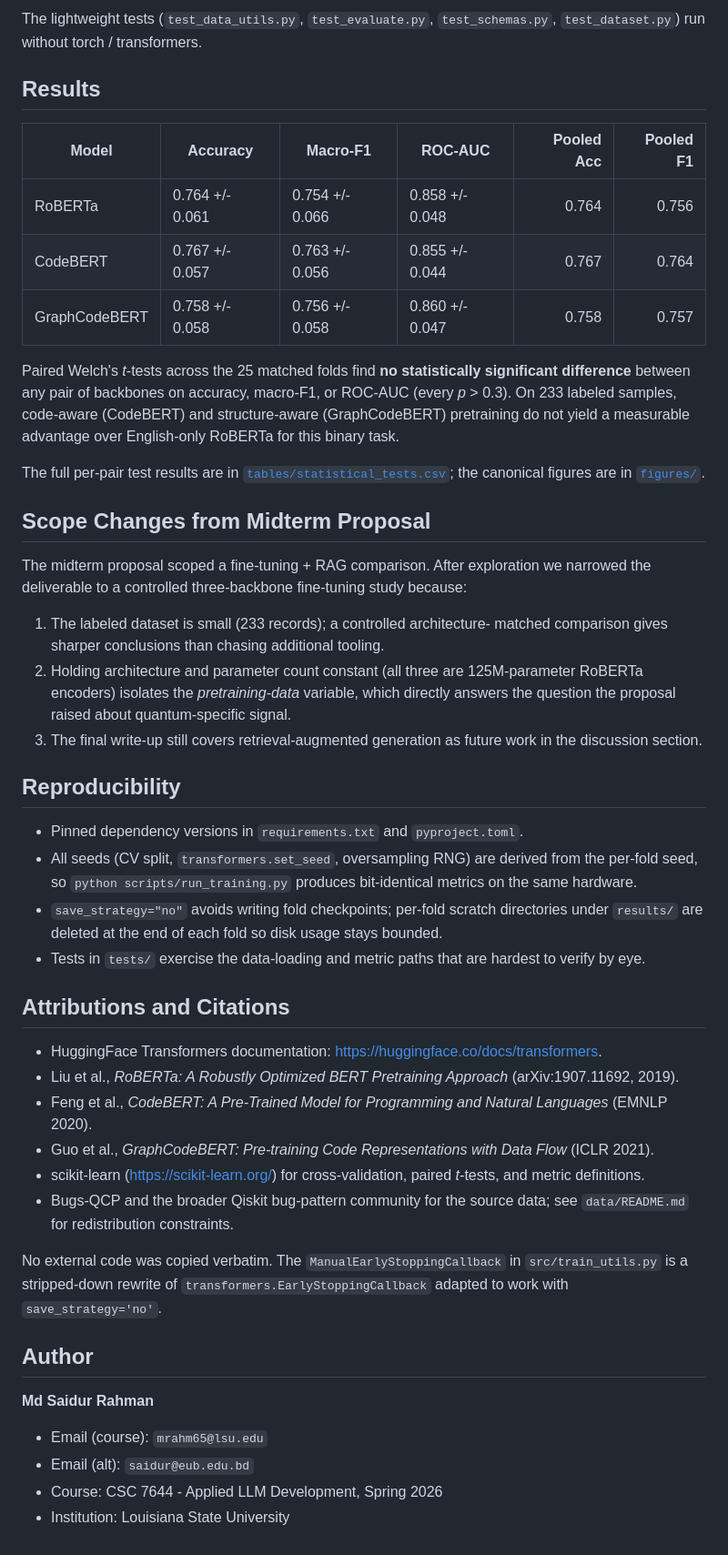
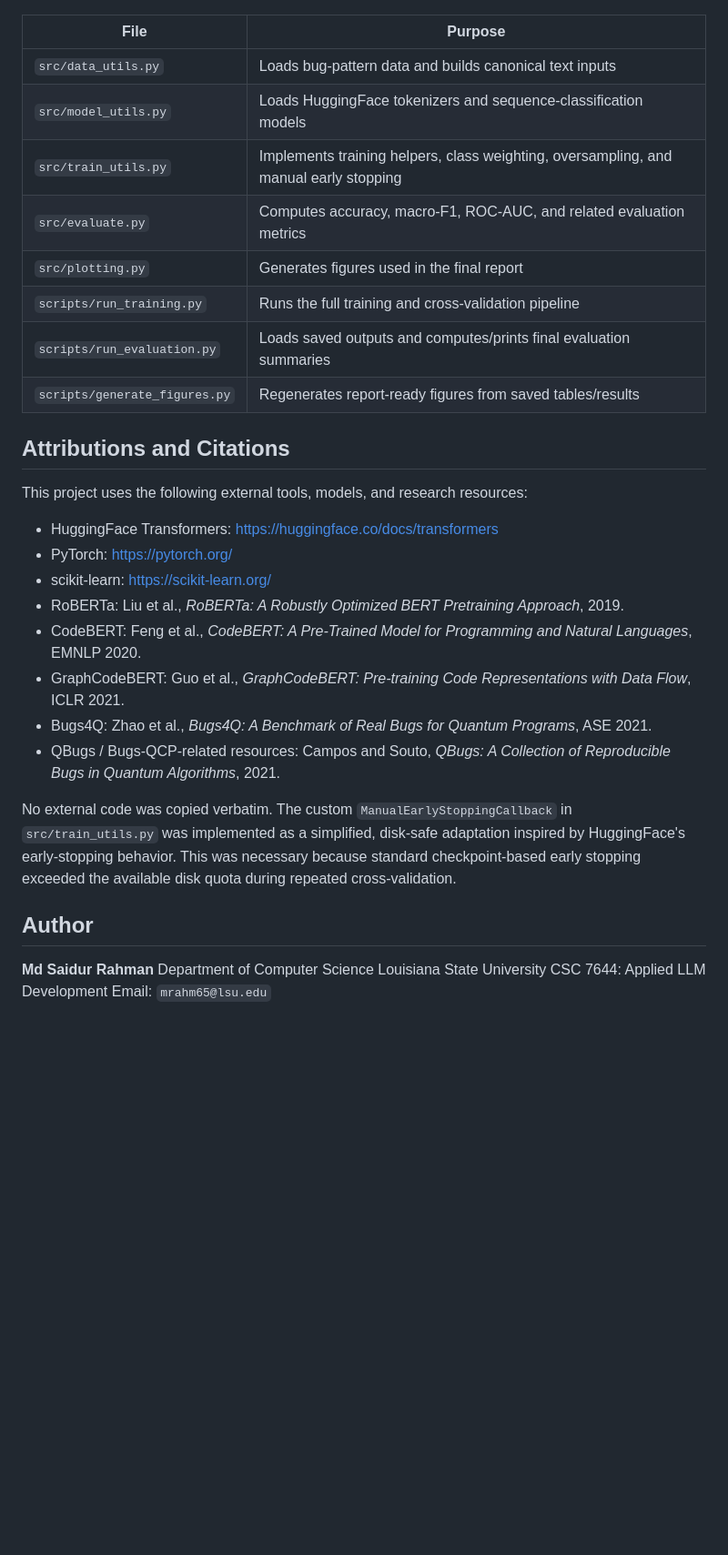
Before and after one commit to mrahm65/CSC-7644_Fine-Tuning-LLMs-for-Bug-Detection-in-Quantum-Software, a Markdown page: README.md, the part around one of its changes. Shown at 91% size. Rendered like a GitHub page; blank space fills up the shorter version.

```diff
--- a/README.md
+++ b/README.md
@@ -174,76 +255,33 @@ TMPDIR=/tmp pytest tests/ -q
-The lightweight tests (`test_data_utils.py`, `test_evaluate.py`,
-`test_schemas.py`, `test_dataset.py`) run without torch / transformers.
-
-## Results
-
-| Model         | Accuracy        | Macro-F1        | ROC-AUC         | Pooled Acc | Pooled F1 |
-|---------------|-----------------|-----------------|-----------------|-----------:|----------:|
-| RoBERTa       | 0.764 +/- 0.061 | 0.754 +/- 0.066 | 0.858 +/- 0.048 |      0.764 |     0.756 |
-| CodeBERT      | 0.767 +/- 0.057 | 0.763 +/- 0.056 | 0.855 +/- 0.044 |      0.767 |     0.764 |
-| GraphCodeBERT | 0.758 +/- 0.058 | 0.756 +/- 0.058 | 0.860 +/- 0.047 |      0.758 |     0.757 |
-
-Paired Welch's *t*-tests across the 25 matched folds find **no
-statistically significant difference** between any pair of backbones on
-accuracy, macro-F1, or ROC-AUC (every *p* > 0.3). On 233 labeled
-samples, code-aware (CodeBERT) and structure-aware (GraphCodeBERT)
-pretraining do not yield a measurable advantage over English-only
-RoBERTa for this binary task.
-
-The full per-pair test results are in
-[`tables/statistical_tests.csv`](tables/statistical_tests.csv); the
-canonical figures are in [`figures/`](figures/).
-
-## Scope Changes from Midterm Proposal
-
-The midterm proposal scoped a fine-tuning + RAG comparison. After
-exploration we narrowed the deliverable to a controlled three-backbone
-fine-tuning study because:
-
-1. The labeled dataset is small (233 records); a controlled architecture-
-   matched comparison gives sharper conclusions than chasing additional
-   tooling.
-2. Holding architecture and parameter count constant (all three are
-   125M-parameter RoBERTa encoders) isolates the *pretraining-data*
-   variable, which directly answers the question the proposal raised
-   about quantum-specific signal.
-3. The final write-up still covers retrieval-augmented generation as
-   future work in the discussion section.
-
-## Reproducibility
-
-- Pinned dependency versions in `requirements.txt` and `pyproject.toml`.
-- All seeds (CV split, `transformers.set_seed`, oversampling RNG) are
-  derived from the per-fold seed, so `python scripts/run_training.py`
-  produces bit-identical metrics on the same hardware.
-- `save_strategy="no"` avoids writing fold checkpoints; per-fold
-  scratch directories under `results/` are deleted at the end of each
-  fold so disk usage stays bounded.
-- Tests in `tests/` exercise the data-loading and metric paths that are
-  hardest to verify by eye.
+| File                          | Purpose                                                                               |
+| ----------------------------- | ------------------------------------------------------------------------------------- |
+| `src/data_utils.py`           | Loads bug-pattern data and builds canonical text inputs                               |
+| `src/model_utils.py`          | Loads HuggingFace tokenizers and sequence-classification models                       |
+| `src/train_utils.py`          | Implements training helpers, class weighting, oversampling, and manual early stopping |
+| `src/evaluate.py`             | Computes accuracy, macro-F1, ROC-AUC, and related evaluation metrics                  |
+| `src/plotting.py`             | Generates figures used in the final report                                            |
+| `scripts/run_training.py`     | Runs the full training and cross-validation pipeline                                  |
+| `scripts/run_evaluation.py`   | Loads saved outputs and computes/prints final evaluation summaries                    |
+| `scripts/generate_figures.py` | Regenerates report-ready figures from saved tables/results                            |
 
 ## Attributions and Citations
 
-- HuggingFace Transformers documentation: <https://huggingface.co/docs/transformers>.
-- Liu et al., *RoBERTa: A Robustly Optimized BERT Pretraining Approach*
-  (arXiv:1907.11692, 2019).
-- Feng et al., *CodeBERT: A Pre-Trained Model for Programming and
-  Natural Languages* (EMNLP 2020).
-- Guo et al., *GraphCodeBERT: Pre-training Code Representations with
-  Data Flow* (ICLR 2021).
-- scikit-learn (<https://scikit-learn.org/>) for cross-validation, paired
-  *t*-tests, and metric definitions.
-- Bugs-QCP and the broader Qiskit bug-pattern community for the source
-  data; see `data/README.md` for redistribution constraints.
+This project uses the following external tools, models, and research resources:
 
-No external code was copied verbatim. The `ManualEarlyStoppingCallback`
-in `src/train_utils.py` is a stripped-down rewrite of
-`transformers.EarlyStoppingCallback` adapted to work with
-`save_strategy='no'`.
+- HuggingFace Transformers: <https://huggingface.co/docs/transformers>
+- PyTorch: <https://pytorch.org/>
+- scikit-learn: <https://scikit-learn.org/>
+- RoBERTa: Liu et al., *RoBERTa: A Robustly Optimized BERT Pretraining Approach*, 2019.
+- CodeBERT: Feng et al., *CodeBERT: A Pre-Trained Model for Programming and Natural Languages*, EMNLP 2020.
+- GraphCodeBERT: Guo et al., *GraphCodeBERT: Pre-training Code Representations with Data Flow*, ICLR 2021.
+- Bugs4Q: Zhao et al., *Bugs4Q: A Benchmark of Real Bugs for Quantum Programs*, ASE 2021.
+- QBugs / Bugs-QCP-related resources: Campos and Souto, *QBugs: A Collection of Reproducible Bugs in Quantum Algorithms*, 2021.
+
+No external code was copied verbatim. The custom `ManualEarlyStoppingCallback` in `src/train_utils.py` was implemented as a simplified, disk-safe adaptation inspired by HuggingFace's early-stopping behavior. This was necessary because standard checkpoint-based early stopping exceeded the available disk quota during repeated cross-validation.
 
 ## Author
 
 **Md Saidur Rahman**
-- Email (course): `mrahm65@lsu.edu`
-- Email (alt):    `saidur@eub.edu.bd`
-- Course:         CSC 7644 - Applied LLM Development, Spring 2026
-- Institution:    Louisiana State University
+Department of Computer Science
+Louisiana State University
+CSC 7644: Applied LLM Development
+Email: `mrahm65@lsu.edu`
```
Also changed, not shown: other parts of README.md (+212 -131 lines).
